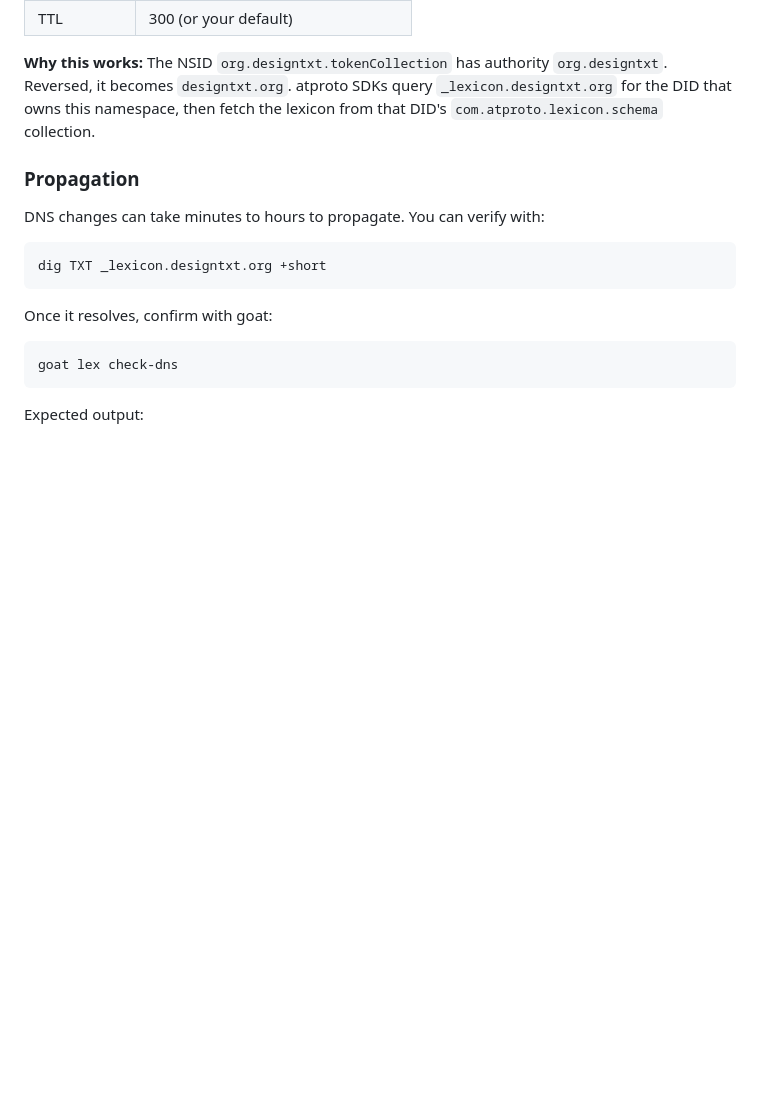
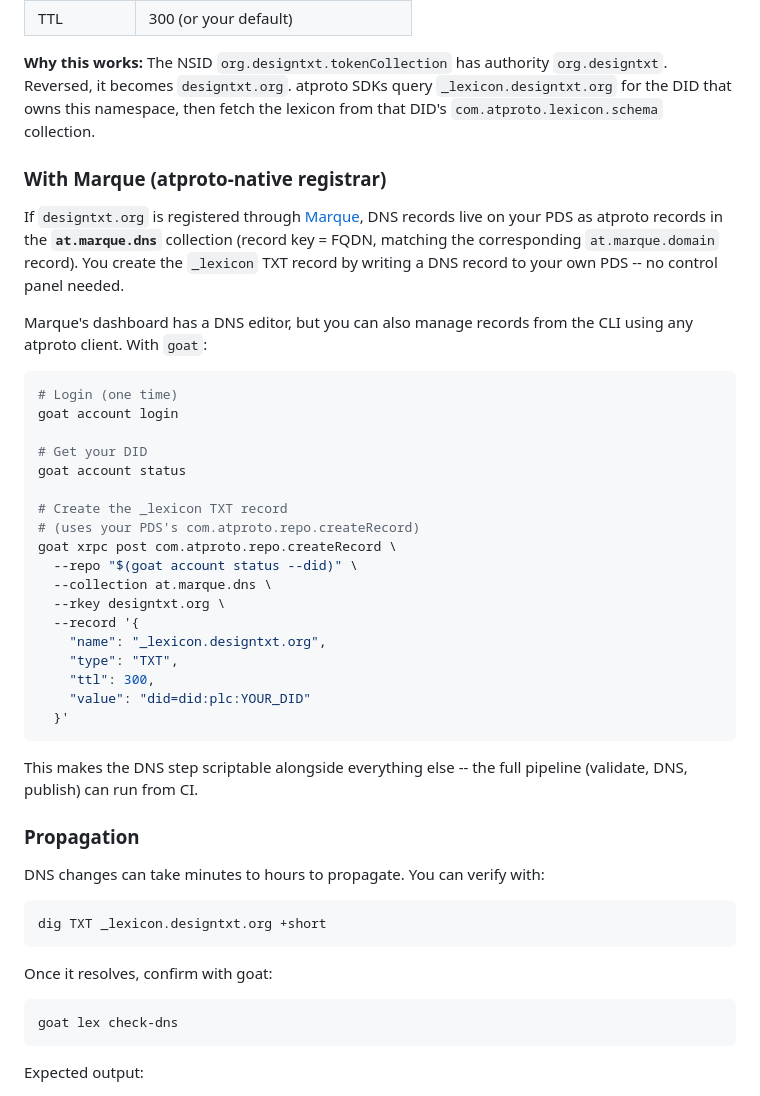
Before and after one commit to designtxt/at-design-tokens, a Markdown page: GUIDE.md, the part around the change. GitHub-like rendering; blank space fills up the shorter version.

Commit message:
Mention marque.at in publish guide

````diff
--- a/GUIDE.md
+++ b/GUIDE.md
@@ -101,6 +101,35 @@ Or check the PDS settings page for your handle (e.g. `bsky.app/settings/account`
 | TTL | 300 (or your default) |
 
 **Why this works:** The NSID `org.designtxt.tokenCollection` has authority `org.designtxt`. Reversed, it becomes `designtxt.org`. atproto SDKs query `_lexicon.designtxt.org` for the DID that owns this namespace, then fetch the lexicon from that DID's `com.atproto.lexicon.schema` collection.
+
+### With Marque (atproto-native registrar)
+
+If `designtxt.org` is registered through [Marque](https://marque.at), DNS records live on your PDS as atproto records in the **`at.marque.dns`** collection (record key = FQDN, matching the corresponding `at.marque.domain` record). You create the `_lexicon` TXT record by writing a DNS record to your own PDS -- no control panel needed.
+
+Marque's dashboard has a DNS editor, but you can also manage records from the CLI using any atproto client. With `goat`:
+
+```bash
+# Login (one time)
+goat account login
+
+# Get your DID
+goat account status
+
+# Create the _lexicon TXT record
+# (uses your PDS's com.atproto.repo.createRecord)
+goat xrpc post com.atproto.repo.createRecord \
+  --repo "$(goat account status --did)" \
+  --collection at.marque.dns \
+  --rkey designtxt.org \
+  --record '{
+    "name": "_lexicon.designtxt.org",
+    "type": "TXT",
+    "ttl": 300,
+    "value": "did=did:plc:YOUR_DID"
+  }'
+```
+
+This makes the DNS step scriptable alongside everything else -- the full pipeline (validate, DNS, publish) can run from CI.
 
 ### Propagation
 
````
